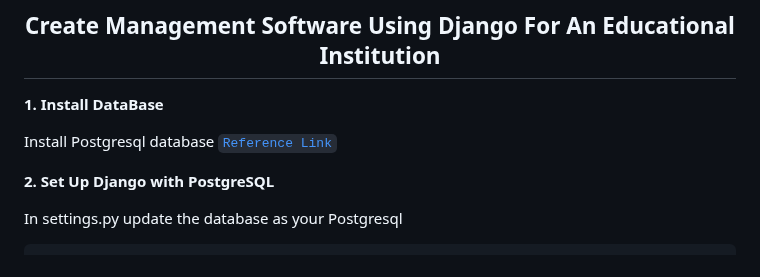
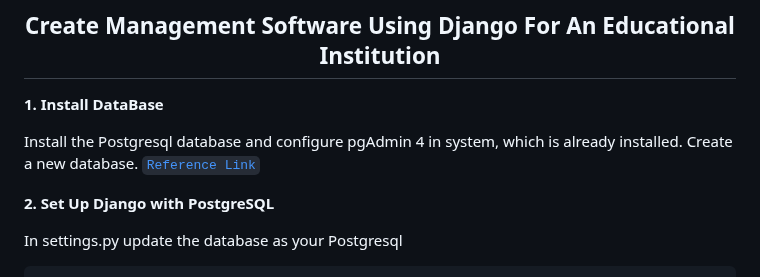
Before and after one commit to Salmankotakuth/Django_study, a Markdown page: README.md, the part around the change. Rendered like a GitHub page.

```diff
--- a/README.md
+++ b/README.md
@@ -184,7 +184,7 @@ To create an admin user in Django, follow these steps:
 
 **1. Install DataBase**
 
-Install Postgresql database
+Install the Postgresql database and configure pgAdmin 4 in system, which is already installed. Create a new database.
 [`Reference Link`](https://docs.djangoproject.com/en/5.0/topics/install/#database-installation)
 
 **2. Set Up Django with PostgreSQL**
```
